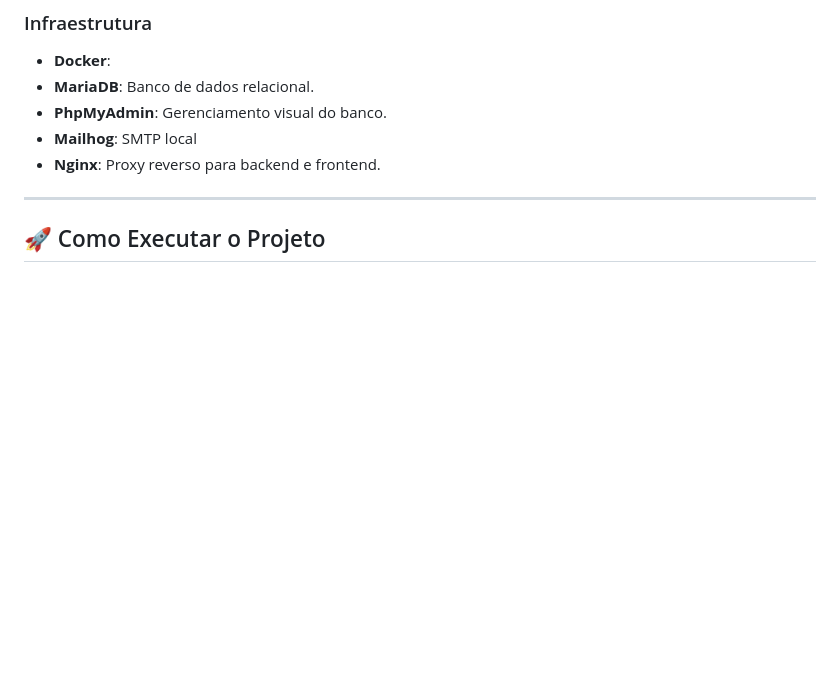
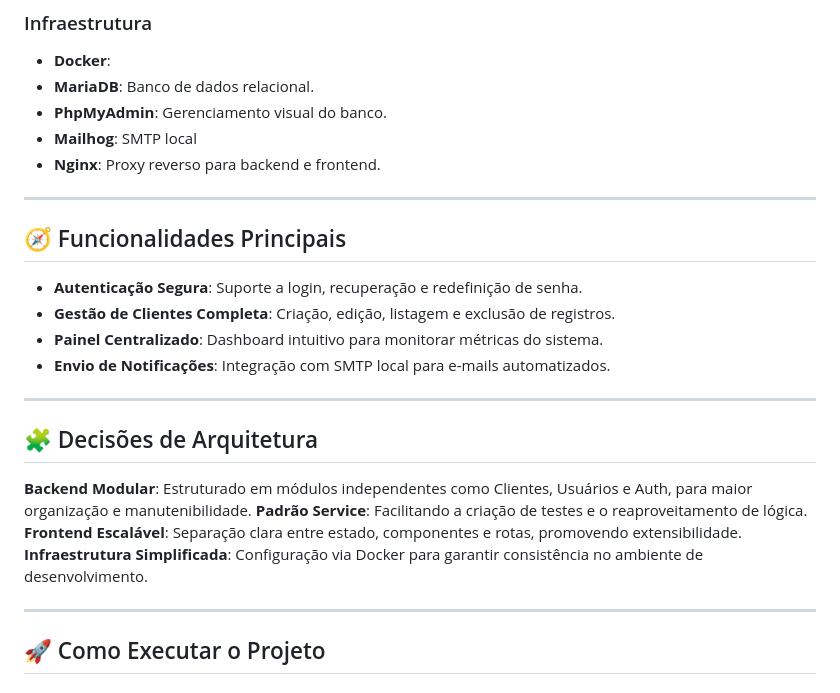
Before and after one commit to davidaugusto89/gestor-de-clientes, a Markdown page: README.md, the part around the change. Rendered like a GitHub page; blank space fills up the shorter version.

Commit message:
doc: documentando melhor o projeto no README.MD

```diff
--- a/README.md
+++ b/README.md
@@ -22,6 +22,24 @@ Este é um Gestor de Clientes que utiliza **NestJS** para o backend e **VueJS**
 - **PhpMyAdmin**: Gerenciamento visual do banco.
 - **Mailhog**: SMTP local
 - **Nginx**: Proxy reverso para backend e frontend.
+
+---
+
+## 🧭 Funcionalidades Principais
+
+- **Autenticação Segura**: Suporte a login, recuperação e redefinição de senha.
+- **Gestão de Clientes Completa**: Criação, edição, listagem e exclusão de registros.
+- **Painel Centralizado**: Dashboard intuitivo para monitorar métricas do sistema.
+- **Envio de Notificações**: Integração com SMTP local para e-mails automatizados.
+
+---
+
+## 🧩 Decisões de Arquitetura
+
+**Backend Modular**: Estruturado em módulos independentes como Clientes, Usuários e Auth, para maior organização e manutenibilidade.
+**Padrão Service**: Facilitando a criação de testes e o reaproveitamento de lógica.
+**Frontend Escalável**: Separação clara entre estado, componentes e rotas, promovendo extensibilidade.
+**Infraestrutura Simplificada**: Configuração via Docker para garantir consistência no ambiente de desenvolvimento.
 
 ---
 
```
